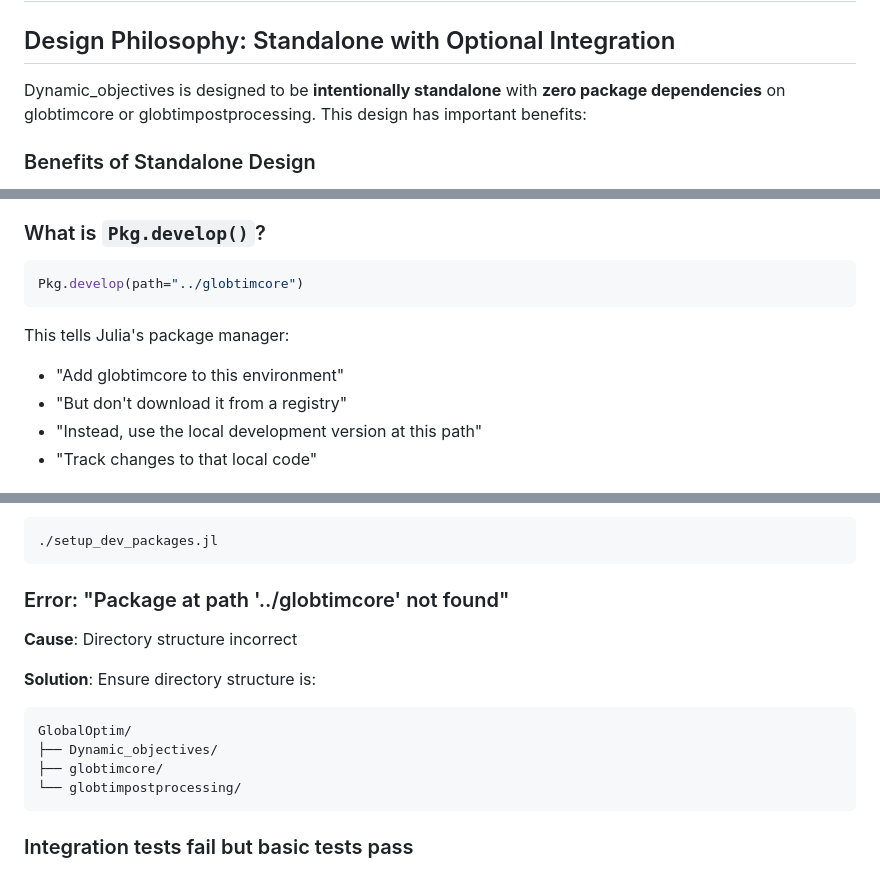
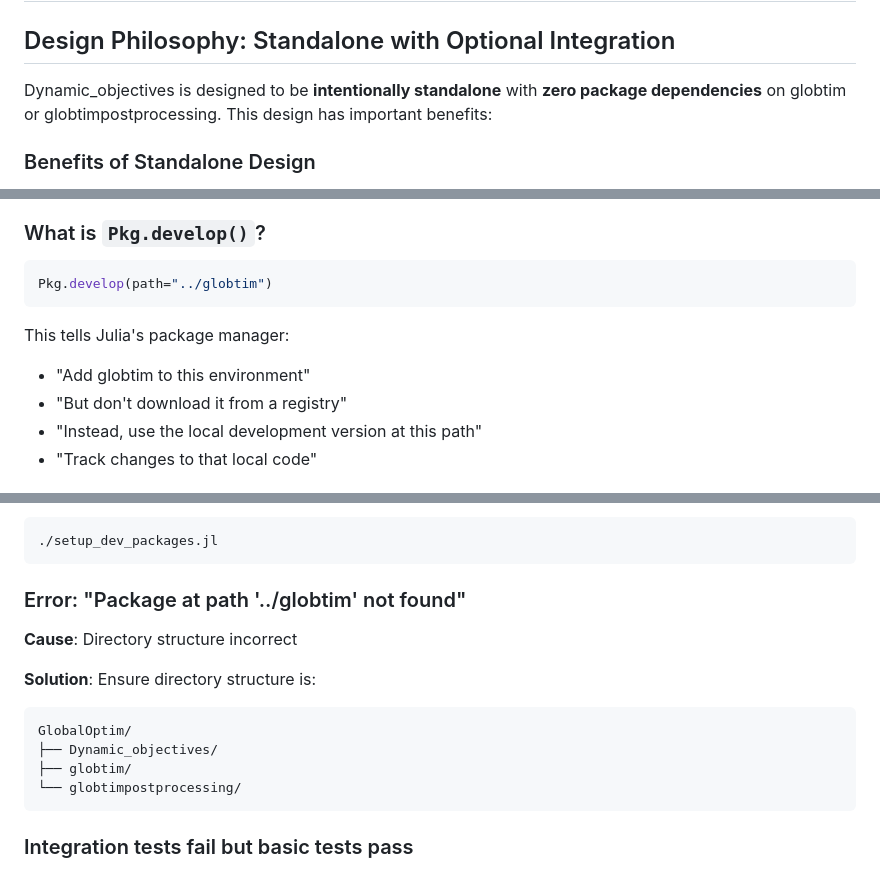
Before and after one commit to gescholt/DynamicObjectives.jl, a Markdown page: docs/src/architecture.md, 3 parts joined by grey strips. Drawn GitHub-style.

````diff
--- a/docs/src/architecture.md
+++ b/docs/src/architecture.md
@@ -2,7 +2,7 @@
 
 ## Design Philosophy: Standalone with Optional Integration
 
-Dynamic\_objectives is designed to be **intentionally standalone** with **zero package dependencies** on globtimcore or globtimpostprocessing. This design has important benefits:
+Dynamic\_objectives is designed to be **intentionally standalone** with **zero package dependencies** on globtim or globtimpostprocessing. This design has important benefits:
 
 ### Benefits of Standalone Design
 
@@ -44,11 +44,11 @@ When you want to use Dynamic\_objectives with globtim for optimization, you use
 ### What is `Pkg.develop()`?
 
 ```julia
-Pkg.develop(path="../globtimcore")
+Pkg.develop(path="../globtim")
 ```
 
 This tells Julia's package manager:
-- "Add globtimcore to this environment"
+- "Add globtim to this environment"
 - "But don't download it from a registry"
 - "Instead, use the local development version at this path"
 - "Track changes to that local code"
@@ -248,7 +248,7 @@ test/
 ./setup_dev_packages.jl
 ```
 
-### Error: "Package at path '../globtimcore' not found"
+### Error: "Package at path '../globtim' not found"
 
 **Cause**: Directory structure incorrect
 
@@ -256,7 +256,7 @@ test/
 ```
 GlobalOptim/
 ├── Dynamic_objectives/
-├── globtimcore/
+├── globtim/
 └── globtimpostprocessing/
 ```
 
````
Also changed, not shown: other parts of docs/src/architecture.md (+1 -1 lines), CLAUDE.md (deleted, +0 -1 lines), docs/src/integration.md (+10 -10 lines).
